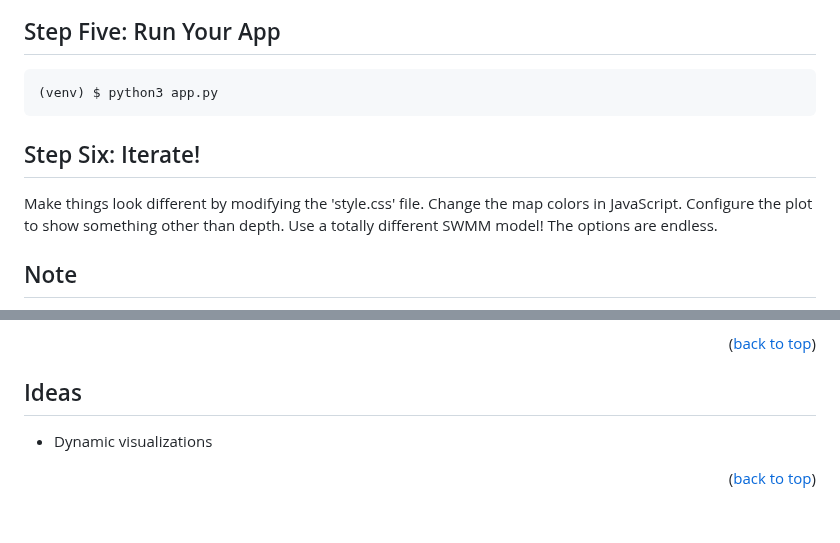
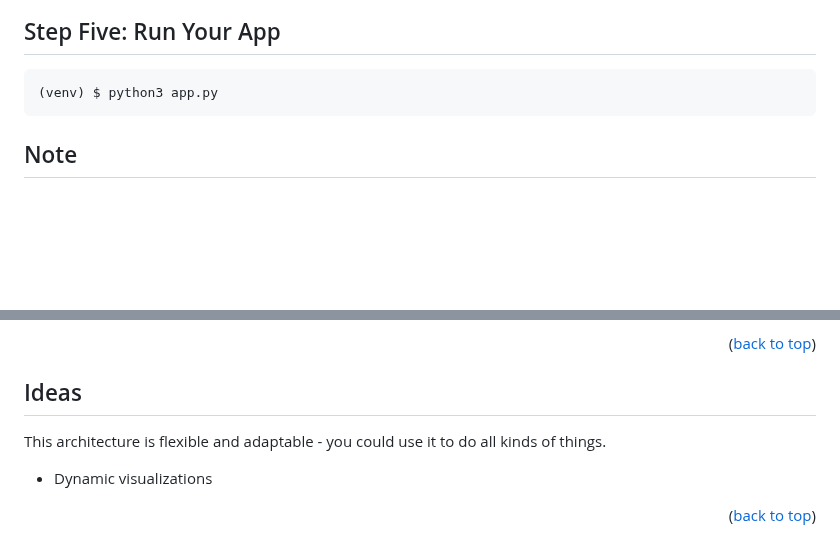
Before and after one commit to royar-hash/interactive-swmm-tutorial, a Markdown page: README.md, 2 parts joined by grey strips. GitHub-like rendering; blank space fills up the shorter version.

````diff
--- a/README.md
+++ b/README.md
@@ -340,9 +340,6 @@ Here's a visual of what the basic architecture looks like going from Python to t
 (venv) $ python3 app.py
 ```
 
-## Step Six: Iterate!
-Make things look different by modifying the 'style.css' file. Change the map colors in JavaScript. Configure the plot to show something other than depth. Use a totally different SWMM model! The options are endless.
-
 ## Note
 This is not an exhaustive tutorial and is only meant to illustrate the general principals involved in creating an interactive SWMM web app. For more details, dig into the example files provided in this repository.
 
@@ -354,5 +351,5 @@ This is not an exhaustive tutorial and is only meant to illustrate the general p
 ## Ideas
-
+This architecture is flexible and adaptable - you could use it to do all kinds of things.
 * Dynamic visualizations
 
 
````
Also changed, not shown: other parts of README.md (+4 -4 lines).
